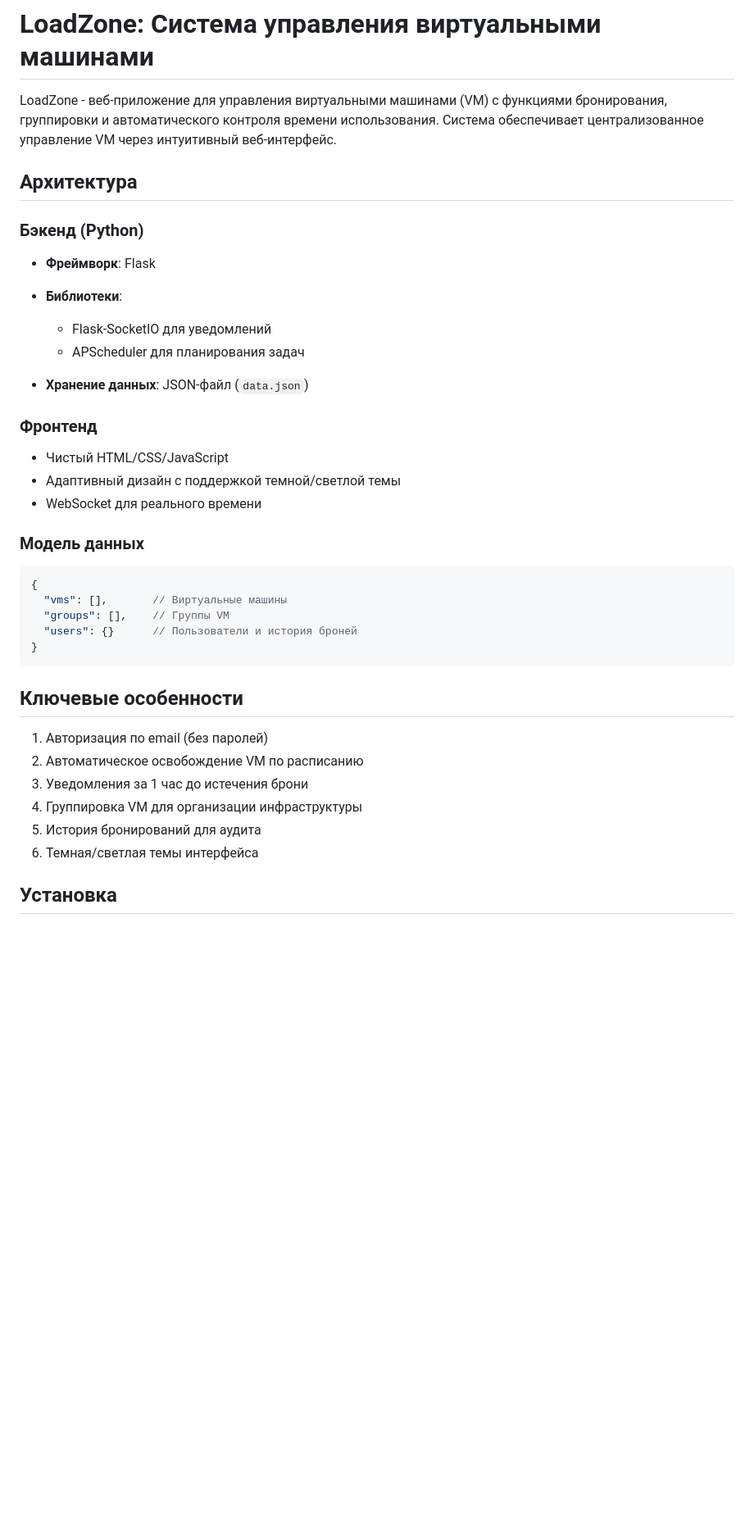
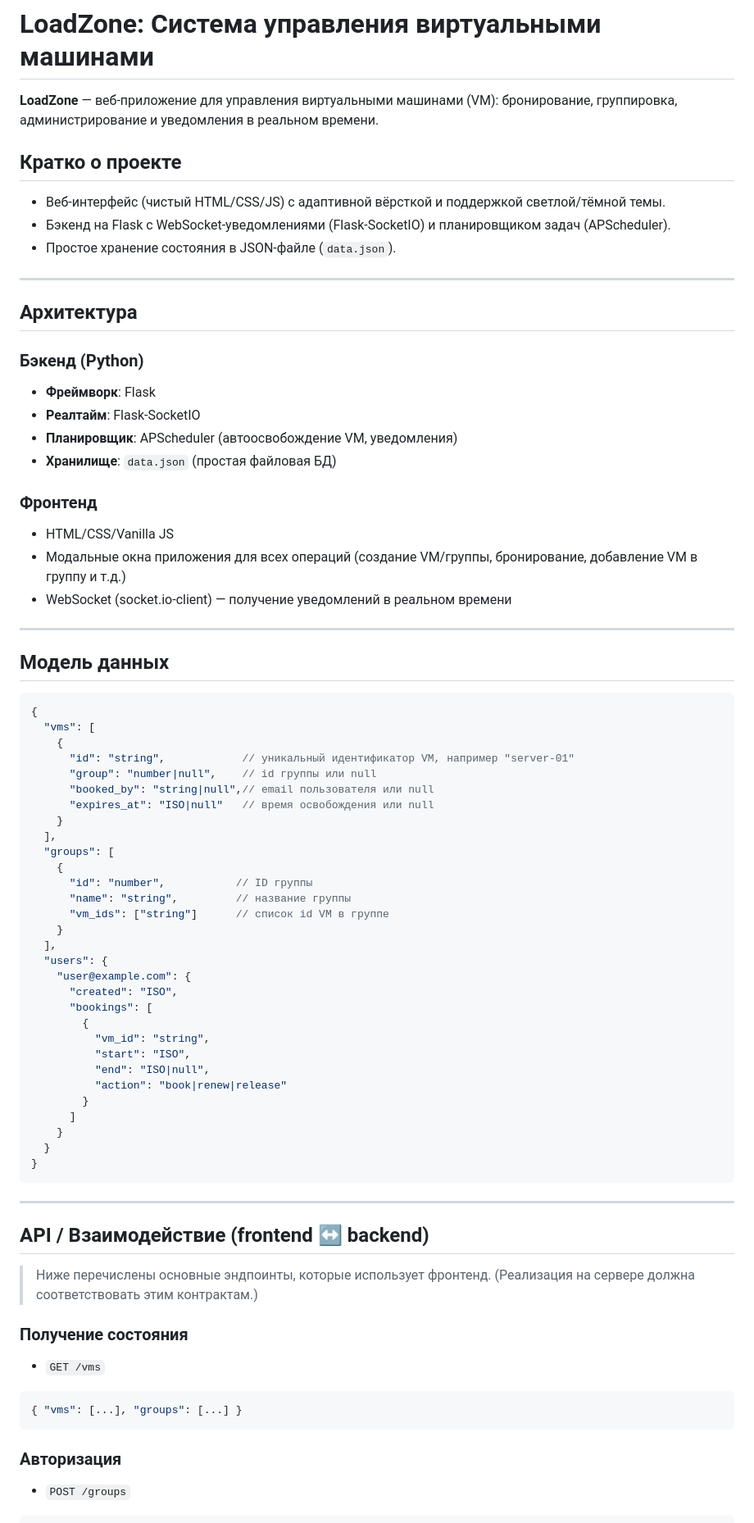
Before and after one commit to zachbabanov/loadzone, a Markdown page: README.md, the part around one of its changes. Shown at 82% size. Drawn GitHub-style; blank space fills up the shorter version.

````diff
--- a/README.md
+++ b/README.md
@@ -1,43 +1,82 @@
 # LoadZone: Система управления виртуальными машинами
 
-LoadZone - веб-приложение для управления виртуальными машинами (VM) с функциями бронирования, группировки и автоматического контроля времени использования. Система обеспечивает централизованное управление VM через интуитивный веб-интерфейс.
+**LoadZone** — веб-приложение для управления виртуальными машинами (VM): бронирование, группировка, администрирование и уведомления в реальном времени.
+
+## Кратко о проекте
+
+* Веб-интерфейс (чистый HTML/CSS/JS) с адаптивной вёрсткой и поддержкой светлой/тёмной темы.
+* Бэкенд на Flask с WebSocket-уведомлениями (Flask-SocketIO) и планировщиком задач (APScheduler).
+* Простое хранение состояния в JSON-файле (`data.json`).
+
+---
 
 ## Архитектура
 
 ### Бэкенд (Python)
 
- * **Фреймворк**: Flask
-
- * **Библиотеки**:
-
-   * Flask-SocketIO для уведомлений
-   * APScheduler для планирования задач
-
- * **Хранение данных**: JSON-файл (`data.json`)
+* **Фреймворк**: Flask
+* **Реалтайм**: Flask-SocketIO
+* **Планировщик**: APScheduler (автоосвобождение VM, уведомления)
+* **Хранилище**: `data.json` (простая файловая БД)
 
 ### Фронтенд
 
- * Чистый HTML/CSS/JavaScript
- * Адаптивный дизайн с поддержкой темной/светлой темы
- * WebSocket для реального времени
+* HTML/CSS/Vanilla JS
+* Модальные окна приложения для всех операций (создание VM/группы, бронирование, добавление VM в группу и т.д.)
+* WebSocket (socket.io-client) — получение уведомлений в реальном времени
 
-### Модель данных
+---
+
+## Модель данных
 
 ```json
 {
-  "vms": [],       // Виртуальные машины
-  "groups": [],    // Группы VM
-  "users": {}      // Пользователи и история броней
+  "vms": [
+    {
+      "id": "string",            // уникальный идентификатор VM, например "server-01"
+      "group": "number|null",    // id группы или null
+      "booked_by": "string|null",// email пользователя или null
+      "expires_at": "ISO|null"   // время освобождения или null
+    }
+  ],
+  "groups": [
+    {
+      "id": "number",           // ID группы
+      "name": "string",         // название группы
+      "vm_ids": ["string"]      // список id VM в группе
+    }
+  ],
+  "users": {
+    "user@example.com": {
+      "created": "ISO",
+      "bookings": [
+        {
+          "vm_id": "string",
+          "start": "ISO",
+          "end": "ISO|null",
+          "action": "book|renew|release"
+        }
+      ]
+    }
+  }
 }
 ```
 
-## Ключевые особенности
+---
 
-1. Авторизация по email (без паролей)
-2. Автоматическое освобождение VM по расписанию
-3. Уведомления за 1 час до истечения брони
-4. Группировка VM для организации инфраструктуры
-5. История бронирований для аудита
-6. Темная/светлая темы интерфейса
+## API / Взаимодействие (frontend ↔ backend)
 
-## Установка
+> Ниже перечислены основные эндпоинты, которые использует фронтенд. (Реализация на сервере должна соответствовать этим контрактам.)
+
+### Получение состояния
+
+* `GET /vms`
+
+```json
+{ "vms": [...], "groups": [...] }
+```
+
+### Авторизация
+
+* `POST /groups`
+
````
Also changed, not shown: other parts of README.md (+105 -69 lines).
